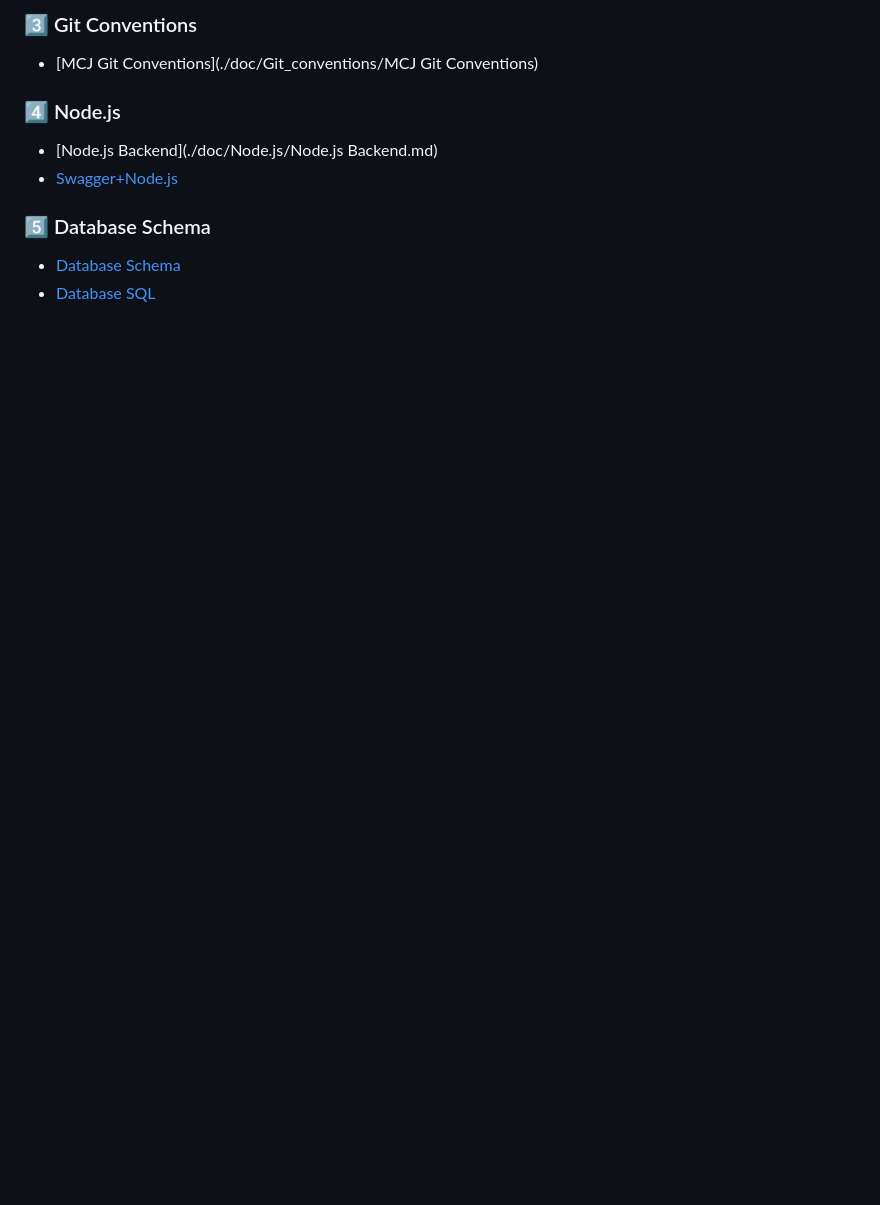
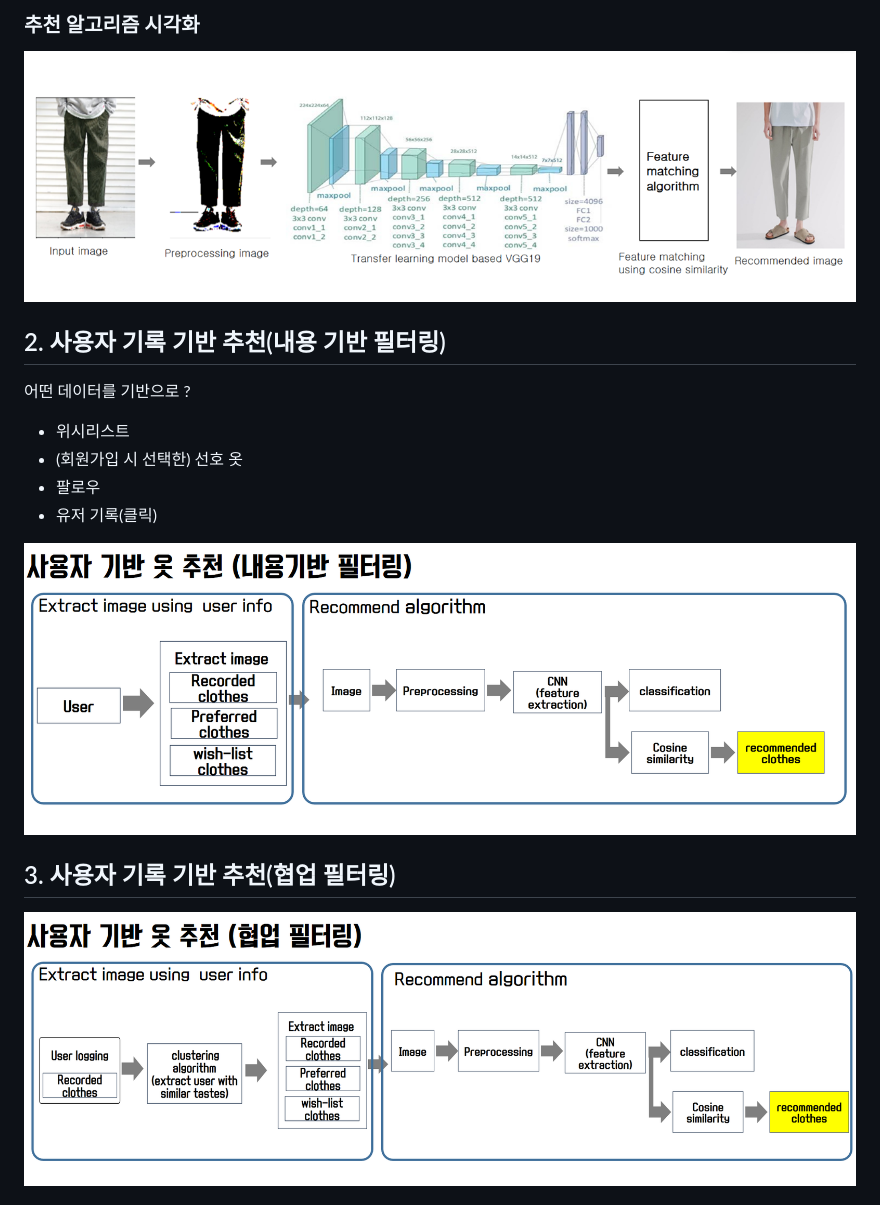
Before and after one commit to CodyBuilder-dev/like-clothes, a Markdown page: README.md, the part around one of its changes. Rendered like a GitHub page; pictures changed too: doc/Image/사용자기반_옷추천_내용필터링.png (added), doc/Image/사용자기반_옷추천_협업필터링.png (added), doc/Image/추천알고리즘_시각화.png (added); blank space fills up the shorter version.

Commit message:
[Docs] Update Readme.md

```diff
--- a/README.md
+++ b/README.md
@@ -77,23 +111,30 @@
 
 
 
-### :three: Git Conventions
+### 추천 알고리즘 시각화
 
-- [MCJ Git Conventions](./doc/Git_conventions/MCJ Git Conventions)
+![image-20200429232940824](doc/Image/추천알고리즘_시각화.png)
 
 
 
-### :four: Node.js
 
-- [Node.js Backend](./doc/Node.js/Node.js Backend.md)
-- [Swagger+Node.js](./doc/Node.js/Swagger+Node.js.md)
+
+## 2. 사용자 기록 기반 추천(내용 기반 필터링)
+
+어떤 데이터를 기반으로 ?
+
+- 위시리스트
+- (회원가입 시 선택한) 선호 옷
+- 팔로우
+- 유저 기록(클릭)
+
+![image-20200429234131674](doc/Image/사용자기반_옷추천_내용필터링.png)
 
 
 
-### :five: Database Schema
+## 3. 사용자 기록 기반 추천(협업 필터링)
 
-- [Database Schema](./doc/Database/Database_Schema.png)
-- [Database SQL](./doc/Database/Database_Sql.sql)
+![image-20200429234524679](doc/Image/사용자기반_옷추천_협업필터링.png)
 
 
 
```
Also changed, not shown: other parts of README.md (+92 -42 lines), doc/Image/디비_스키마.png (added), doc/Image/비슷한옷_추천_흐름도.png (added), doc/Image/어울리는옷_추천_흐름도.png (added).
